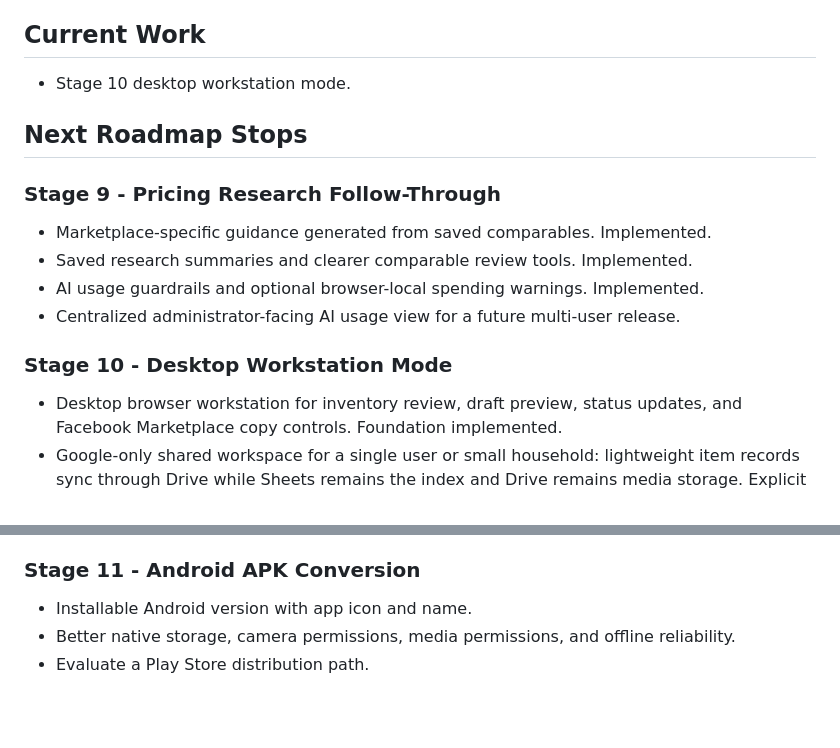
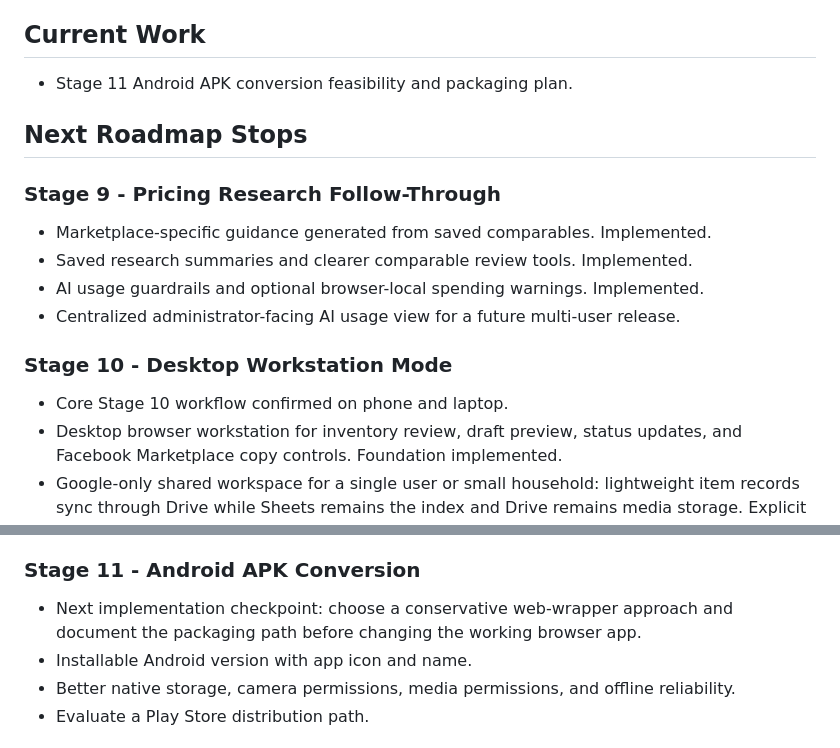
Before and after one commit to dolbinplays/item-posting-app, a Markdown page: ROADMAP.md, 2 parts joined by grey strips. Rendered like a GitHub page; blank space fills up the shorter version.

Commit message:
Mark workstation stage complete

```diff
--- a/ROADMAP.md
+++ b/ROADMAP.md
@@ -12,7 +12,7 @@
 
 ## Current Work
 
-- Stage 10 desktop workstation mode.
+- Stage 11 Android APK conversion feasibility and packaging plan.
 
 ## Next Roadmap Stops
 
@@ -25,6 +25,7 @@
 
 ### Stage 10 - Desktop Workstation Mode
 
+- Core Stage 10 workflow confirmed on phone and laptop.
 - Desktop browser workstation for inventory review, draft preview, status updates, and Facebook Marketplace copy controls. Foundation implemented.
 - Google-only shared workspace for a single user or small household: lightweight item records sync through Drive while Sheets remains the index and Drive remains media storage. Explicit pull, push, and two-way merge foundation implemented.
 - Automatic shared-workspace checks after Google sign-in, on tab focus, and at a cautious visible-tab polling interval. Local inventory edits queue a delayed pull-merge-push so phone and laptop records stay aligned without constant manual button taps. Implemented.
@@ -33,6 +34,7 @@
 
 ### Stage 11 - Android APK Conversion
 
+- Next implementation checkpoint: choose a conservative web-wrapper approach and document the packaging path before changing the working browser app.
 - Installable Android version with app icon and name.
 - Better native storage, camera permissions, media permissions, and offline reliability.
 - Evaluate a Play Store distribution path.
```
